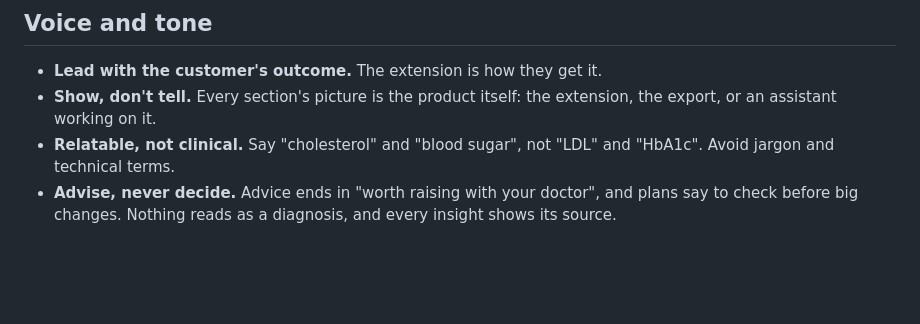
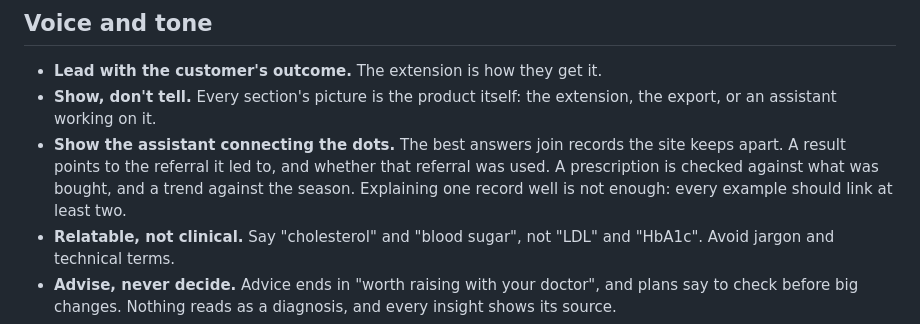
Before and after one commit to RoniRachmani/health-records-export-for-maccabi, a Markdown page: docs/positioning.md, the part around the change. GitHub-like rendering; blank space fills up the shorter version.

Commit message:
Show the assistant connecting the dots
Co-Authored-By: Claude Opus 5.5 <noreply@anthropic.com>

```diff
--- a/docs/positioning.md
+++ b/docs/positioning.md
@@ -180,6 +180,9 @@ Nothing shown comes from a real account.
 - **Lead with the customer's outcome.** The extension is how they get it.
 - **Show, don't tell.** Every section's picture is the product itself: the extension, the export, or an assistant
   working on it.
+- **Show the assistant connecting the dots.** The best answers join records the site keeps apart. A result points to
+  the referral it led to, and whether that referral was used. A prescription is checked against what was bought, and a
+  trend against the season. Explaining one record well is not enough: every example should link at least two.
 - **Relatable, not clinical.** Say "cholesterol" and "blood sugar", not "LDL" and "HbA1c". Avoid jargon and technical
   terms.
 - **Advise, never decide.** Advice ends in "worth raising with your doctor", and plans say to check before big
```
